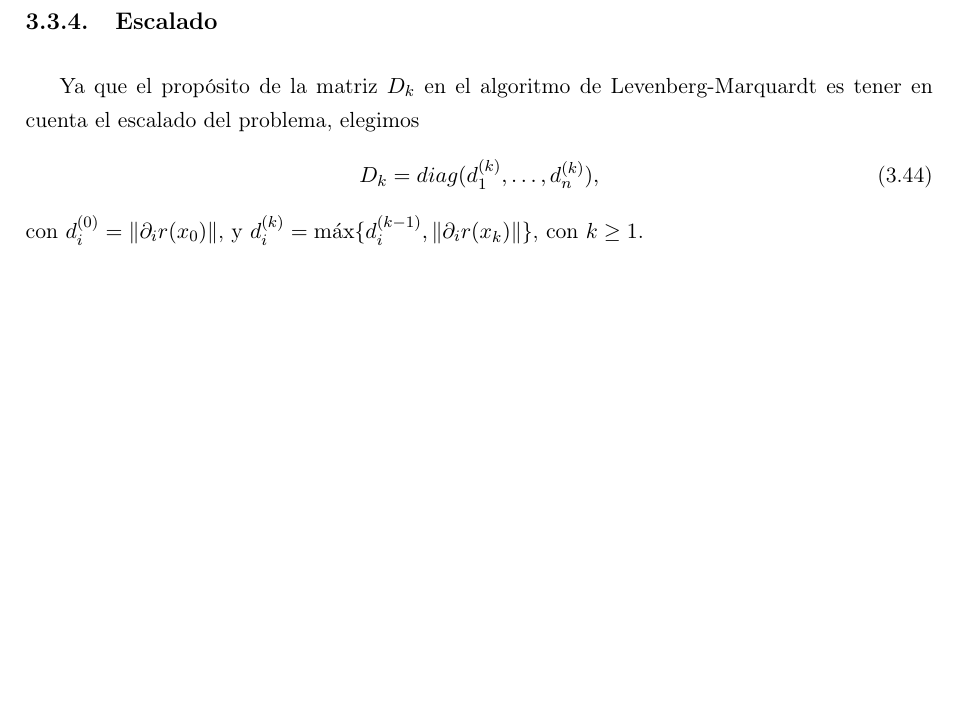
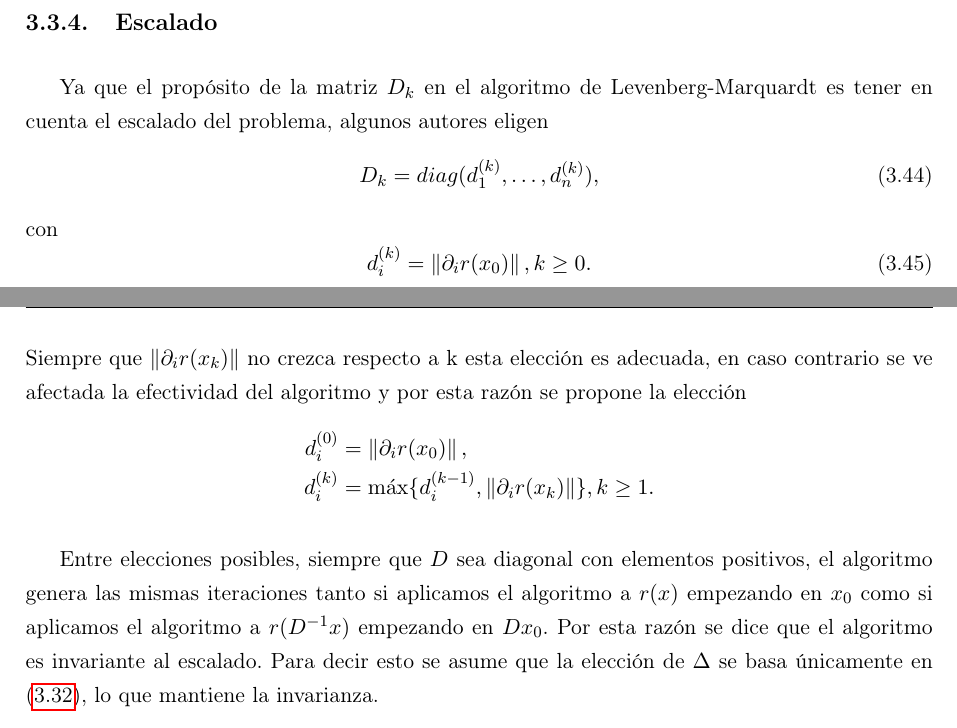
Before and after one commit to didacwhite/tfg, a LaTeX book (latex/TFG_esp_v3.tex): part of page 38 of 43 before the commit and two parts of pages 38 and 39 of 45 after it, the two joined at a grey line, cut so that both start at the same text, the shorter picture padded with empty space. Compiled offline with pdfLaTeX.

Commit message:
Terminada subsection escalado, terminar con el algoritmo

```diff
--- a/latex/TFG_esp_v3.tex
+++ b/latex/TFG_esp_v3.tex
@@ -1280,12 +1280,28 @@ factorización QR.
 
 \subsection{Escalado}
 Ya que el propósito de la matriz $D_k$ en el algoritmo de Levenberg-Marquardt es tener en cuenta
-el escalado del problema, elegimos
+el escalado del problema, algunos autores eligen
 \begin{equation}
 	D_k = diag(d_1^{(k)}, \ldots, d_n^{(k)}),
 \end{equation}
-con $d_i^{(0)} = \norm{\partial_ir(x_0)}$, y
-$d_i^{(k)}=\max \{d_i^{(k-1)}, \norm{\partial_ir(x_k)}\}$, con $k \geq 1$.
+con
+\begin{equation}
+	d_i^{(k)}=\norm{\partial_ir(x_0)}, k\geq 0.
+\end{equation}
+Siempre que $\norm{\partial_ir(x_k)}$ no crezca respecto a k esta elección es adecuada, en caso contrario
+se ve afectada la efectividad del algoritmo y por esta razón se propone la elección
+\begin{align*}
+	d_i^{(0)} &= \norm{\partial_ir(x_0)}, \\
+	d_i^{(k)} &= \max \{d_i^{(k-1)}, \norm{\partial_ir(x_k)}\}, k\geq 1.
+\end{align*}
+
+Entre elecciones posibles,
+siempre que $D$ sea diagonal con elementos positivos, el algoritmo genera las mismas iteraciones tanto si aplicamos
+el algoritmo a $r(x)$ empezando en $x_0$ como si aplicamos el algoritmo a $r(D^{-1}x)$ empezando en $Dx_0$.
+Por esta razón se dice que el algoritmo es invariante al escalado. Para decir esto se asume que la elección
+de $\Delta$ se basa únicamente en (\ref{eq:rho1}), lo que mantiene la invarianza.
+
+
 
 
 %%%%%%%%     Póñense a bibliografía, Apéndices e o índice alfabético     %%%%%%%%
```
Also changed, not shown: latex/TFG_esp_v3.pdf, 5 other files.
